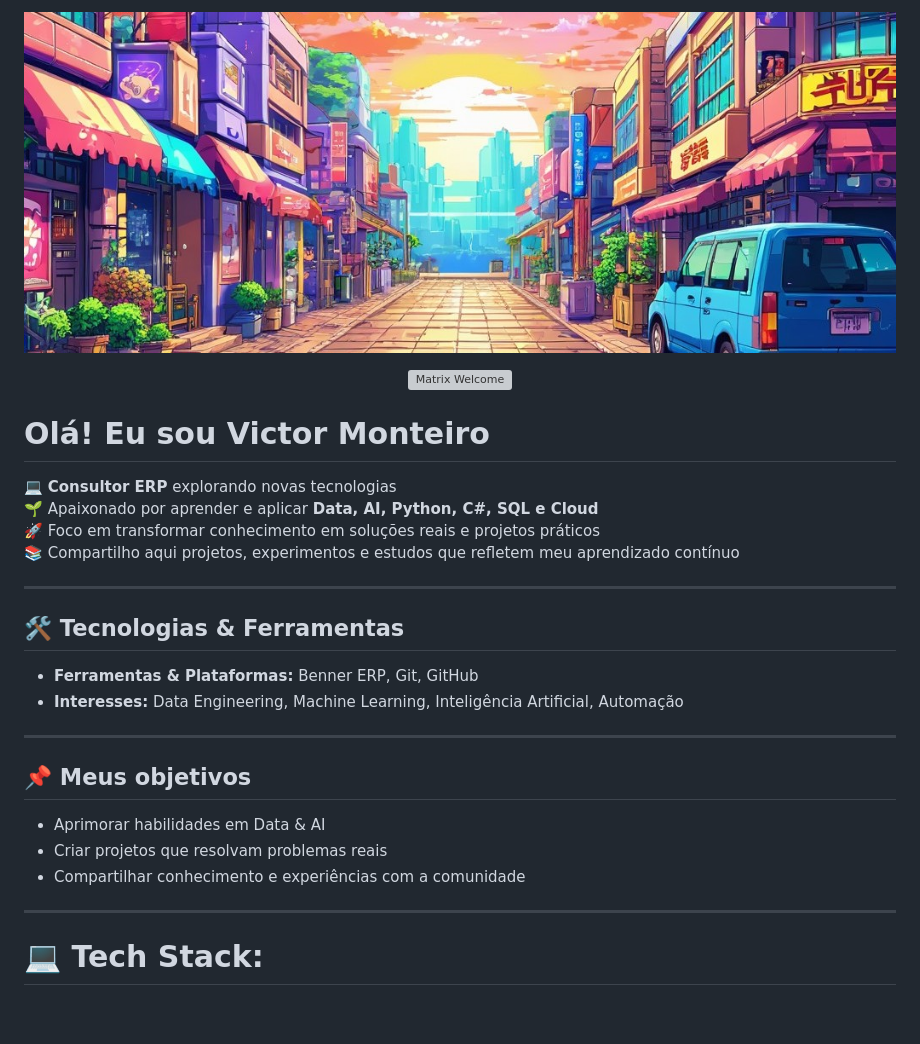
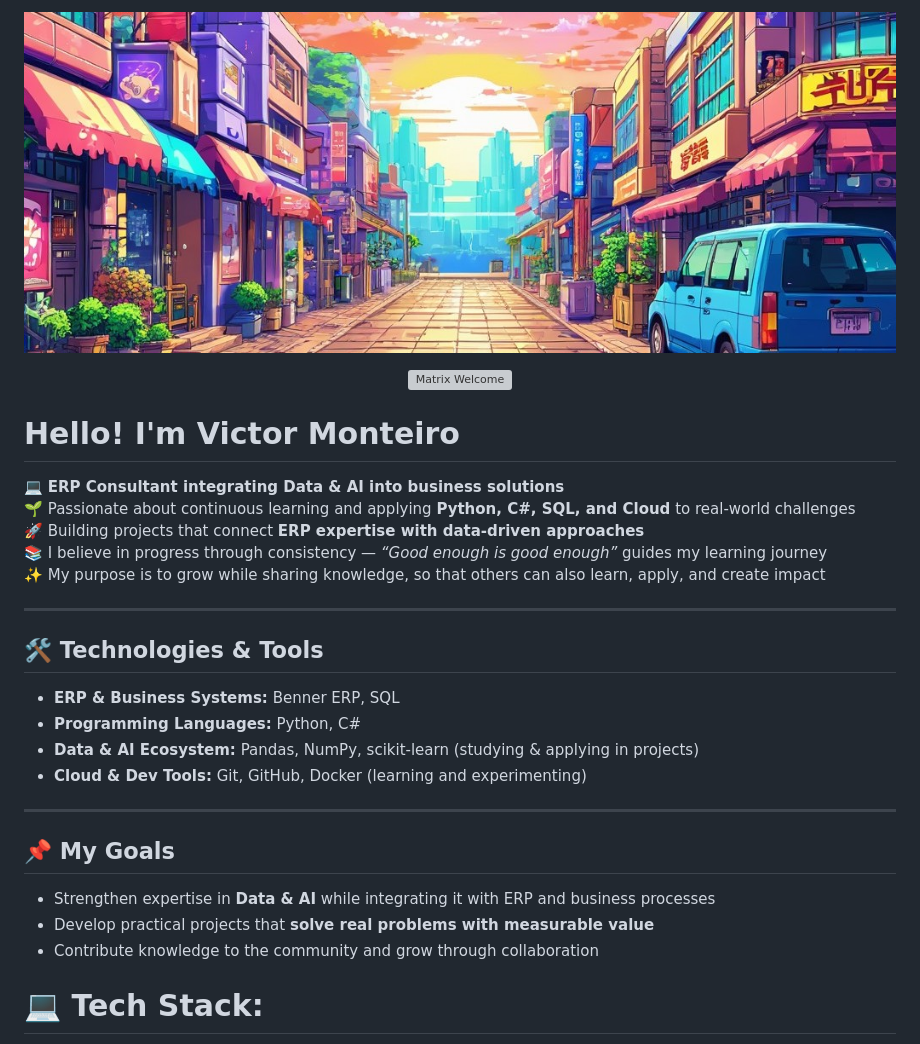
Before and after one commit to victoroscar30/victoroscar30, a Markdown page: README.md, the part around the change printed below. Rendered like a GitHub page; blank space fills up the shorter version; grey boxes are pictures that could not be loaded.

```diff
--- a/README.md
+++ b/README.md
@@ -4,26 +4,30 @@
   <img src="assets/welcome-wordeffect.gif" alt="Matrix Welcome">
 </p>
 
-# Olá! Eu sou Victor Monteiro
+# Hello! I'm Victor Monteiro
 
-💻 **Consultor ERP** explorando novas tecnologias
-🌱 Apaixonado por aprender e aplicar **Data, AI, Python, C#, SQL e Cloud**
-🚀 Foco em transformar conhecimento em soluções reais e projetos práticos
-📚 Compartilho aqui projetos, experimentos e estudos que refletem meu aprendizado contínuo
+💻 **ERP Consultant integrating Data & AI into business solutions**
+🌱 Passionate about continuous learning and applying **Python, C#, SQL, and Cloud** to real-world challenges
+🚀 Building projects that connect **ERP expertise with data-driven approaches**
+📚 I believe in progress through consistency — *“Good enough is good enough”* guides my learning journey
+✨ My purpose is to grow while sharing knowledge, so that others can also learn, apply, and create impact
 
 ---
 
-## 🛠 Tecnologias & Ferramentas
-- **Ferramentas & Plataformas:** Benner ERP, Git, GitHub
-- **Interesses:** Data Engineering, Machine Learning, Inteligência Artificial, Automação
+## 🛠 Technologies & Tools
+
+- **ERP & Business Systems:** Benner ERP, SQL
+- **Programming Languages:** Python, C#
+- **Data & AI Ecosystem:** Pandas, NumPy, scikit-learn (studying & applying in projects)
+- **Cloud & Dev Tools:** Git, GitHub, Docker (learning and experimenting)
 
 ---
 
-## 📌 Meus objetivos
-- Aprimorar habilidades em Data & AI
-- Criar projetos que resolvam problemas reais
-- Compartilhar conhecimento e experiências com a comunidade
----
+## 📌 My Goals
+
+- Strengthen expertise in **Data & AI** while integrating it with ERP and business processes
+- Develop practical projects that **solve real problems with measurable value**
+- Contribute knowledge to the community and grow through collaboration
 
 # 💻 Tech Stack:
 
```
Also changed, not shown: other parts of README.md (+1 -1 lines).
